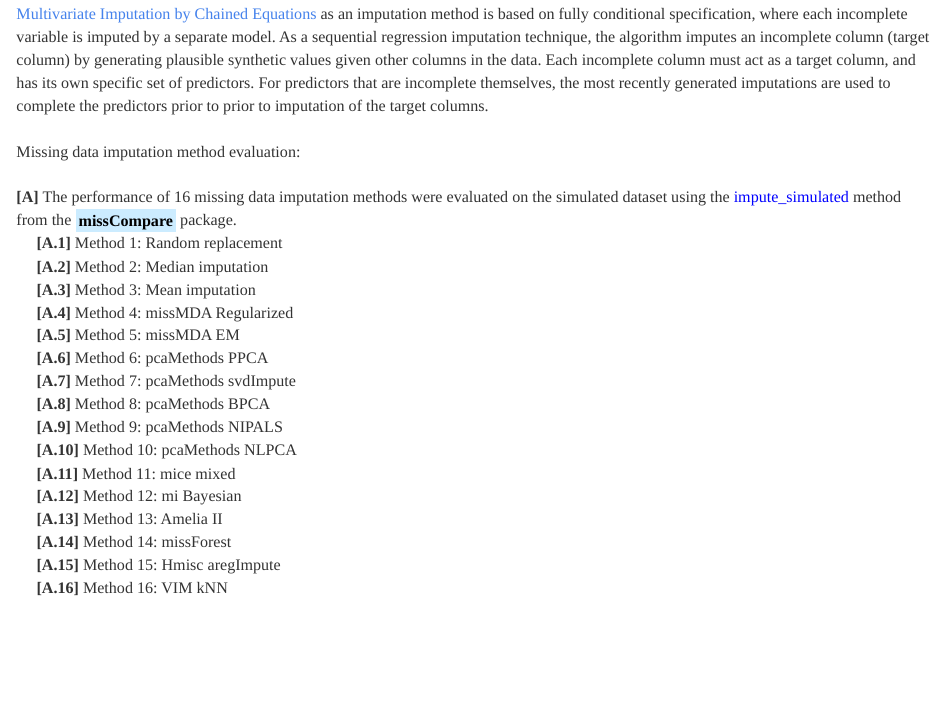
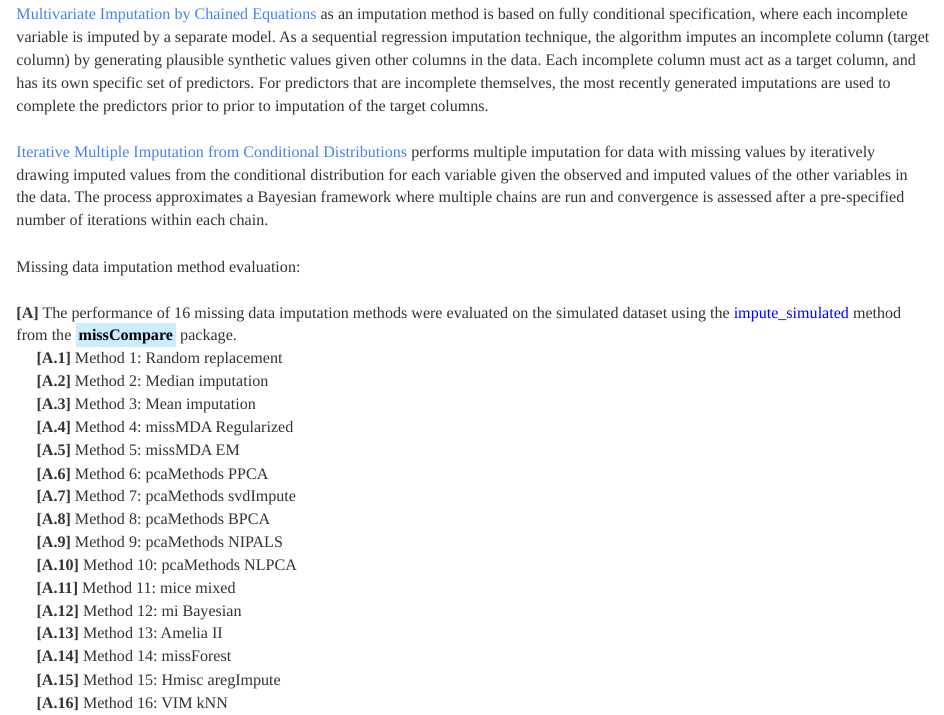
Before and after one commit to JohnPaulinePineda/Portfolio_Project_6, an R Markdown document (docs/index.Rmd): the page in a window 1100 px wide, from 340 px down. Rendered offline with R 4.5, knitr and Pandoc, with nearby package versions; some code elsewhere in the file could not run offline; a font, style sheet, LaTeX package, included part or bibliography that could not be used is replaced or left out; long lines of code are wrapped.

Commit message:
Formulated the HTML and RMD files
Formulated the HTML and RMD files

```diff
--- a/docs/index.Rmd
+++ b/docs/index.Rmd
@@ -554,6 +554,8 @@ RBtest(TBI.Analysis)
 |
 | [Multivariate Imputation by Chained Equations](https://journals.sagepub.com/doi/10.1177/0962280206074463) as an imputation method is based on fully conditional specification, where each incomplete variable is imputed by a separate model. As a sequential regression imputation technique, the algorithm imputes an incomplete column (target column) by generating plausible synthetic values given other columns in the data. Each incomplete column must act as a target column, and has its own specific set of predictors. For predictors that are incomplete themselves, the most recently generated imputations are used to complete the predictors prior to prior to imputation of the target columns.
 |
+| [Iterative Multiple Imputation from Conditional Distributions](https://cran.r-project.org/web/packages/mi/mi.pdf) performs multiple imputation for data with missing values by iteratively drawing imputed values from the conditional distribution for each variable given the observed and imputed values of the other variables in the data. The process approximates a Bayesian framework where multiple chains are run and convergence is assessed after a pre-specified number of iterations within each chain.
+|
 | Missing data imputation method evaluation:
 |
 | **[A]** The performance of 16 missing data imputation methods were evaluated on the simulated dataset using the <span style="color: #0000FF">impute_simulated</span> method from the <mark style="background-color: #CCECFF">**missCompare**</mark> package.
```
